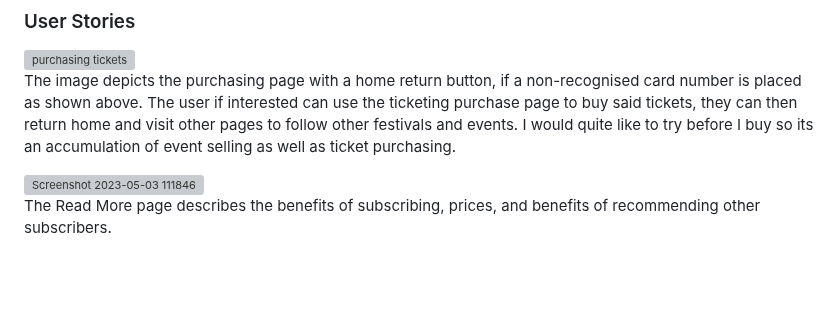
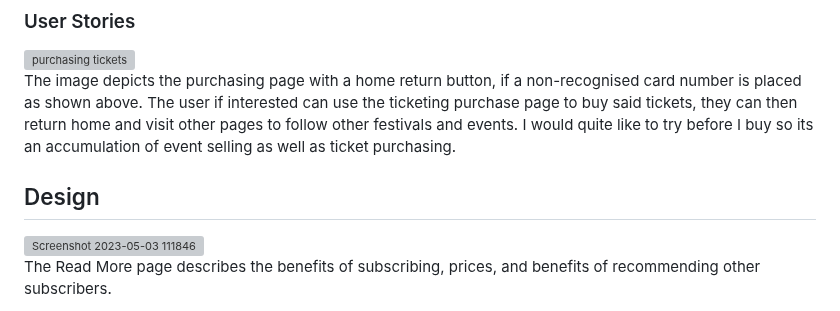
Before and after one commit to Sniffy2019/Deep-State-weekender, a Markdown page: README.md, the part around the change. GitHub-like rendering; blank space fills up the shorter version; grey boxes are pictures that could not be loaded.

```diff
--- a/README.md
+++ b/README.md
@@ -96,6 +96,7 @@ The image depicts the purchasing page with a home return button, if a non-recogn
 The user if interested can use the ticketing purchase page to buy said tickets, they can then return home and visit other pages to follow other festivals and events.
 I would quite like to try before I buy so its an accumulation of event selling as well as ticket purchasing.
 
+## Design
 
 <img width="750" alt="Screenshot 2023-05-03 111846" src="https://user-images.githubusercontent.com/122370573/235890420-a02bf063-4394-455d-b663-202dbda1e945.png">
 
```
